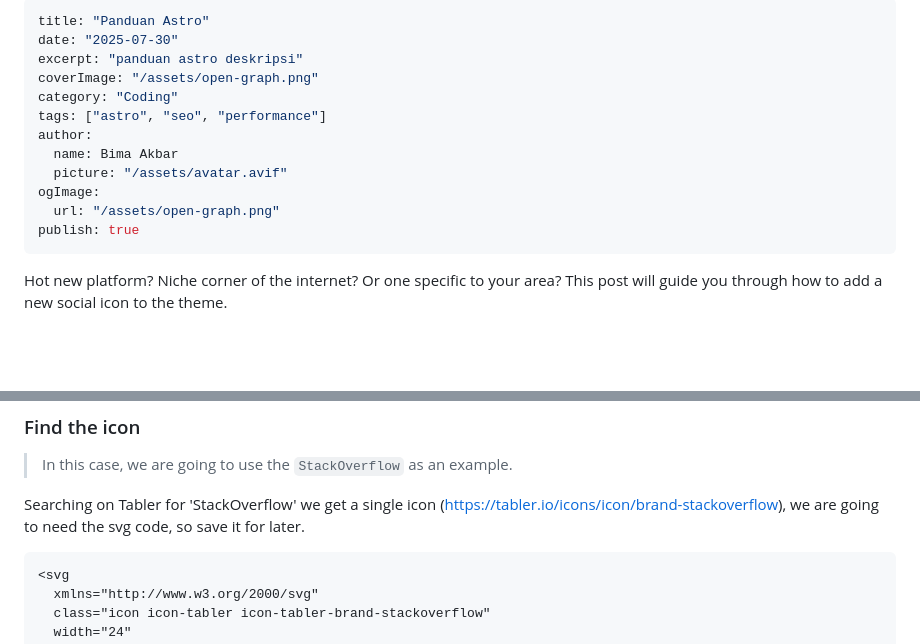
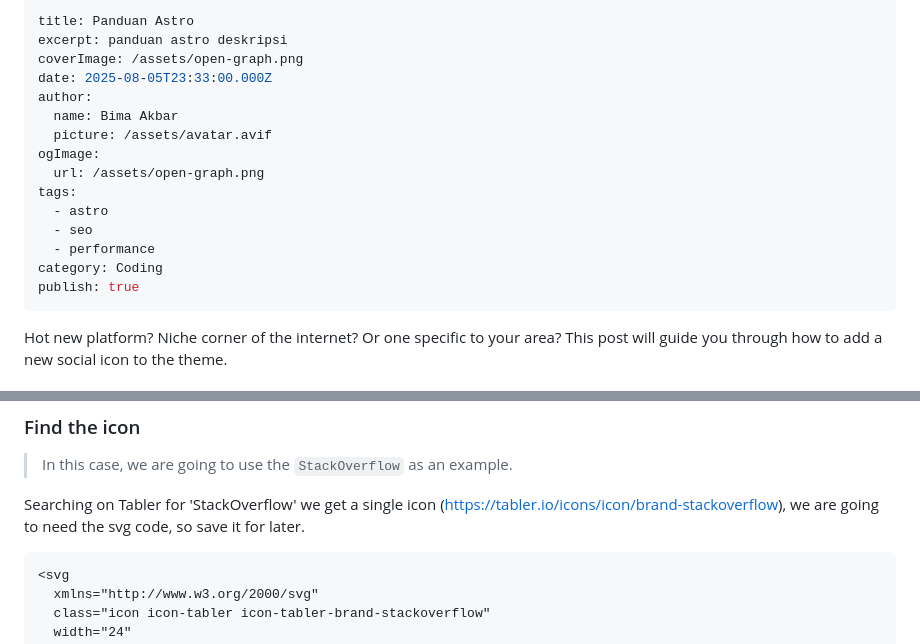
Before and after one commit to c0desk1/bimaakbar-web, a Markdown page: content/blog/third-post.md, 2 parts joined by grey strips. Rendered like a GitHub page; blank space fills up the shorter version.

Commit message:
Update content/blog/third-post.md (via Pages CMS)

````diff
--- a/content/blog/third-post.md
+++ b/content/blog/third-post.md
@@ -1,18 +1,20 @@
 ---
-title: "Panduan Astro"
-date: "2025-07-30"
-excerpt: "panduan astro deskripsi"
-coverImage: "/assets/open-graph.png"
-category: "Coding"
-tags: ["astro", "seo", "performance"]
+title: Panduan Astro
+excerpt: panduan astro deskripsi
+coverImage: /assets/open-graph.png
+date: 2025-08-05T23:33:00.000Z
 author:
   name: Bima Akbar
-  picture: "/assets/avatar.avif"
+  picture: /assets/avatar.avif
 ogImage:
-  url: "/assets/open-graph.png"
+  url: /assets/open-graph.png
+tags:
+  - astro
+  - seo
+  - performance
+category: Coding
 publish: true
 ---
-
 Hot new platform? Niche corner of the internet? Or one specific to your area? This post will guide you through how to add a new social icon to the theme.
 
 ## Table of contents
@@ -37,7 +39,7 @@ For this guide we are going to use the StackOverflow icon as our example.
 
 > In this case, we are going to use the `StackOverflow` as an example.
 
-Searching on Tabler for 'StackOverflow' we get a single icon (https://tabler.io/icons/icon/brand-stackoverflow), we are going to need the svg code, so save it for later.
+Searching on Tabler for 'StackOverflow' we get a single icon ([https://tabler.io/icons/icon/brand-stackoverflow](https://tabler.io/icons/icon/brand-stackoverflow)), we are going to need the svg code, so save it for later.
 
 ```html
 <svg
````
Also changed, not shown: other parts of content/blog/third-post.md (+6 -6 lines).
